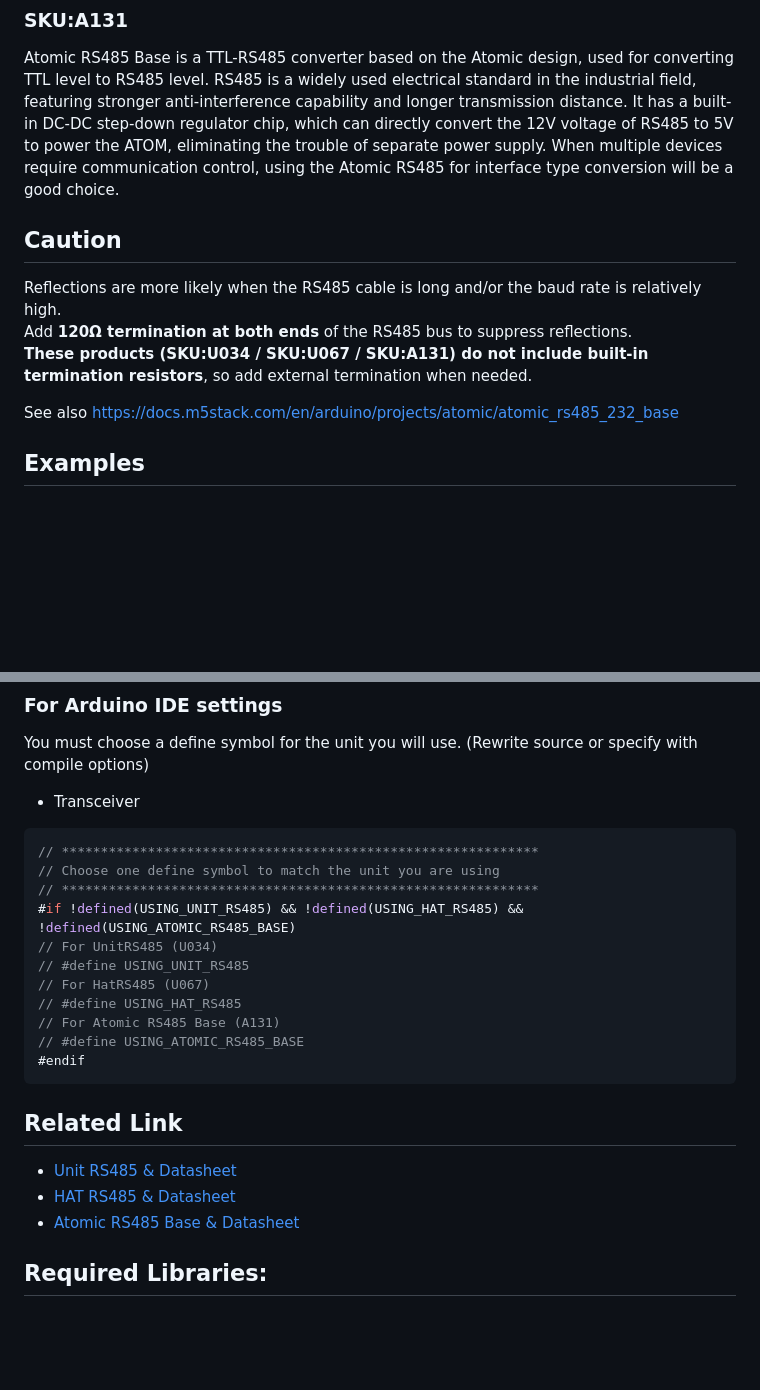
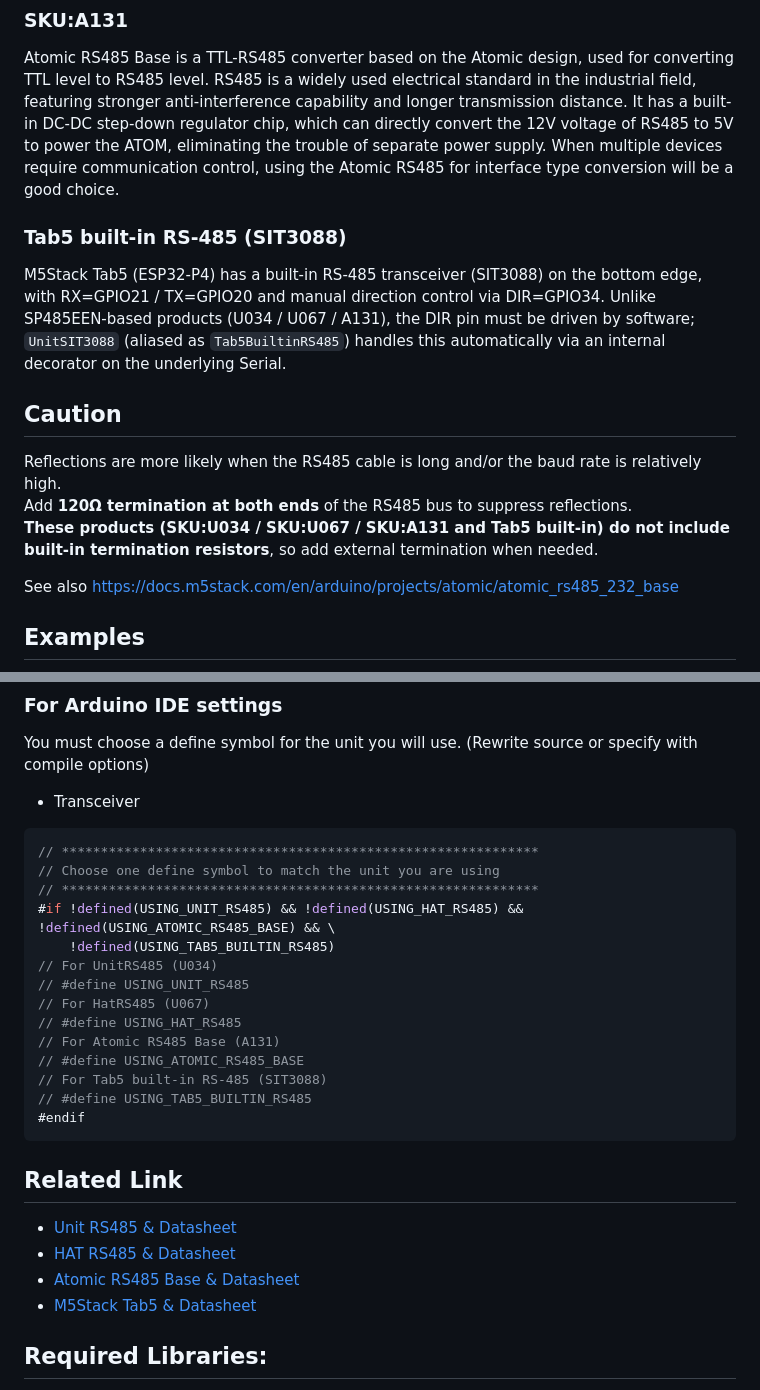
Before and after one commit to m5stack/M5Unit-RS485, a Markdown page: README.md, 2 parts joined by grey strips. Rendered like a GitHub page; blank space fills up the shorter version.

Commit message:
Document Tab5 built-in RS-485 variant in README

````diff
--- a/README.md
+++ b/README.md
@@ -14,11 +14,14 @@ Hat RS485 is an RS485 converter compatible with M5StickC. It integrates SP485EEN
 ### SKU:A131
 Atomic RS485 Base is a TTL-RS485 converter based on the Atomic design, used for converting TTL level to RS485 level. RS485 is a widely used electrical standard in the industrial field, featuring stronger anti-interference capability and longer transmission distance. It has a built-in DC-DC step-down regulator chip, which can directly convert the 12V voltage of RS485 to 5V to power the ATOM, eliminating the trouble of separate power supply. When multiple devices require communication control, using the Atomic RS485 for interface type conversion will be a good choice.
 
+### Tab5 built-in RS-485 (SIT3088)
+M5Stack Tab5 (ESP32-P4) has a built-in RS-485 transceiver (SIT3088) on the bottom edge, with RX=GPIO21 / TX=GPIO20 and manual direction control via DIR=GPIO34. Unlike SP485EEN-based products (U034 / U067 / A131), the DIR pin must be driven by software; `UnitSIT3088` (aliased as `Tab5BuiltinRS485`) handles this automatically via an internal decorator on the underlying Serial.
+
 
 ## Caution
 Reflections are more likely when the RS485 cable is long and/or the baud rate is relatively high.
 Add **120Ω termination at both ends** of the RS485 bus to suppress reflections.
-**These products (SKU:U034 / SKU:U067 / SKU:A131) do not include built-in termination resistors**, so add external termination when needed.
+**These products (SKU:U034 / SKU:U067 / SKU:A131 and Tab5 built-in) do not include built-in termination resistors**, so add external termination when needed.
 
 See also https://docs.m5stack.com/en/arduino/projects/atomic/atomic_rs485_232_base
 
@@ -34,13 +37,16 @@ You must choose a define symbol for the unit you will use.
 // *************************************************************
 // Choose one define symbol to match the unit you are using
 // *************************************************************
-#if !defined(USING_UNIT_RS485) && !defined(USING_HAT_RS485) && !defined(USING_ATOMIC_RS485_BASE)
+#if !defined(USING_UNIT_RS485) && !defined(USING_HAT_RS485) && !defined(USING_ATOMIC_RS485_BASE) && \
+    !defined(USING_TAB5_BUILTIN_RS485)
 // For UnitRS485 (U034)
 // #define USING_UNIT_RS485
 // For HatRS485 (U067)
 // #define USING_HAT_RS485
 // For Atomic RS485 Base (A131)
 // #define USING_ATOMIC_RS485_BASE
+// For Tab5 built-in RS-485 (SIT3088)
+// #define USING_TAB5_BUILTIN_RS485
 #endif
 ```
 
@@ -49,6 +55,7 @@ You must choose a define symbol for the unit you will use.
 - [Unit RS485 & Datasheet](https://docs.m5stack.com/en/unit/rs485)
 - [HAT RS485 & Datasheet](https://docs.m5stack.com/en/hat/hat-rs485)
 - [Atomic RS485 Base & Datasheet](https://docs.m5stack.com/en/atom/Atomic%20RS485%20Base)
+- [M5Stack Tab5 & Datasheet](https://docs.m5stack.com/en/core/Tab5)
 
 ## Required Libraries:
 - [M5UnitUnified](https://github.com/m5stack/M5UnitUnified)
````
